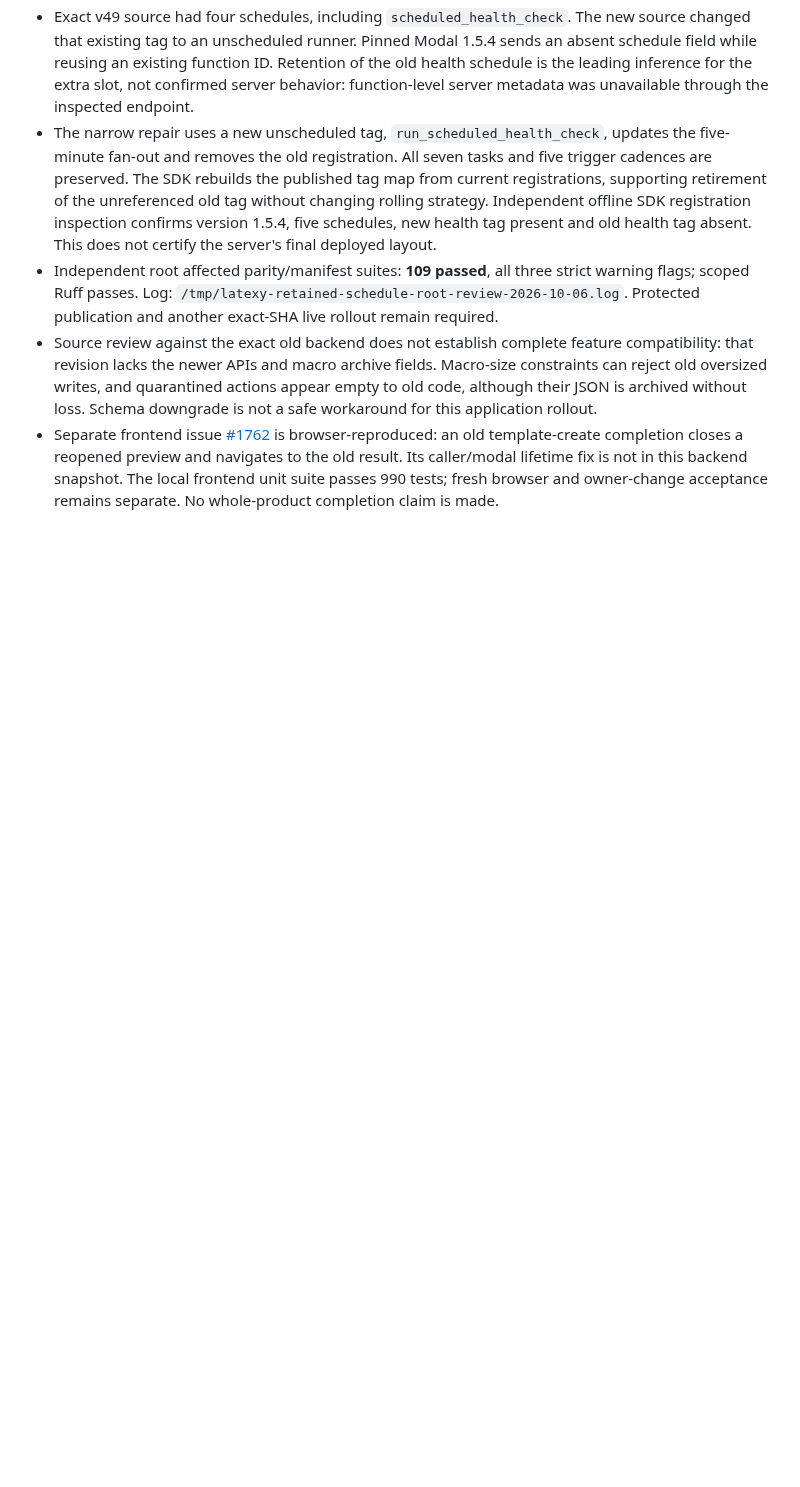
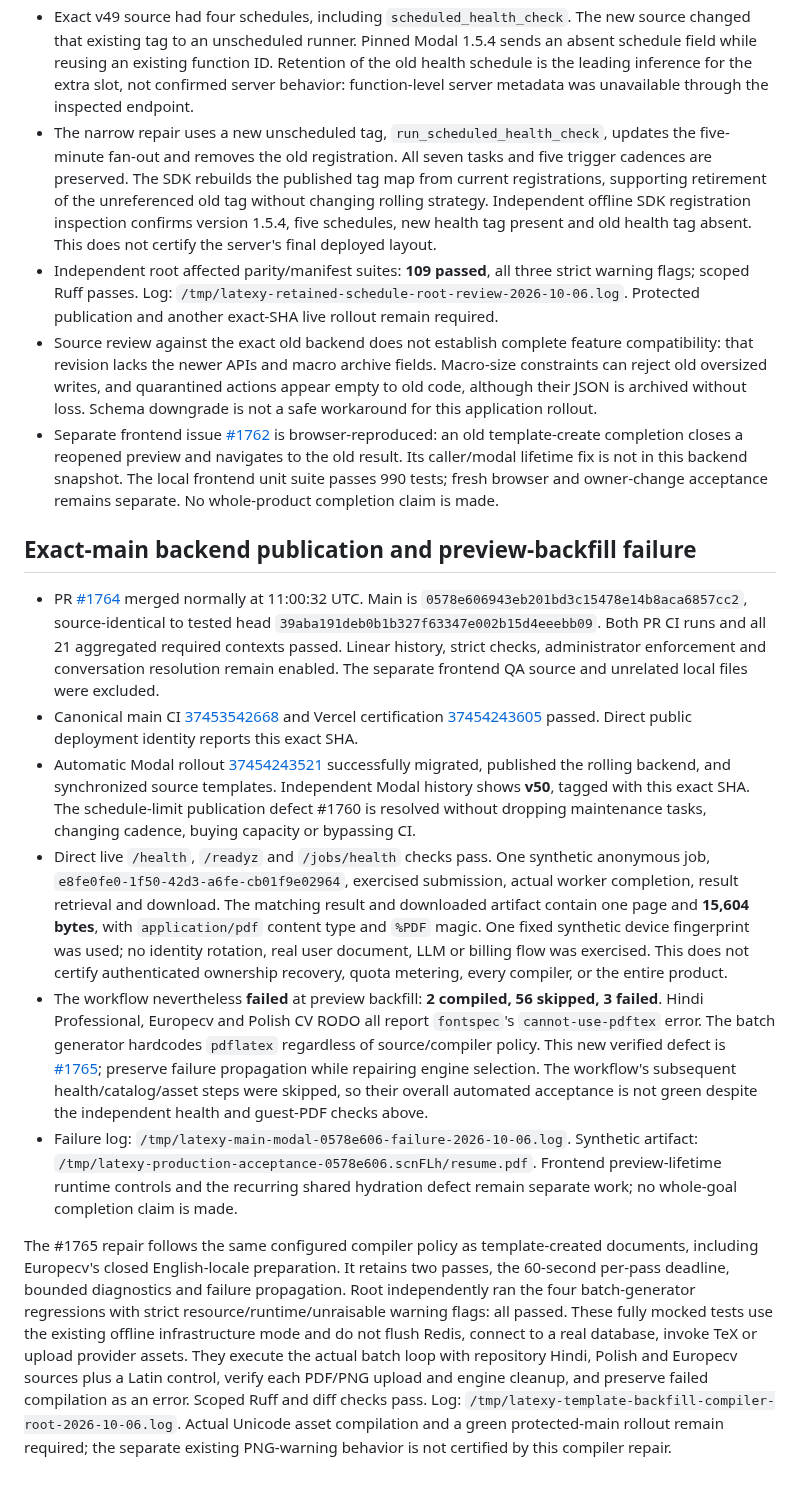
Before and after one commit to sanskarpan/Latexy, a Markdown page: docs/qa/PUBLICATION-2026-10-06.md, the part around the change. Drawn GitHub-style; blank space fills up the shorter version.

Commit message:
docs(qa): record exact live backend and remaining asset failure

```diff
--- a/docs/qa/PUBLICATION-2026-10-06.md
+++ b/docs/qa/PUBLICATION-2026-10-06.md
@@ -347,3 +347,59 @@ certification.
   the old result. Its caller/modal lifetime fix is not in this backend snapshot.
   The local frontend unit suite passes 990 tests; fresh browser and owner-change
   acceptance remains separate. No whole-product completion claim is made.
+
+## Exact-main backend publication and preview-backfill failure
+
+- PR [#1764](https://github.com/sanskarpan/Latexy/pull/1764) merged normally
+  at 11:00:32 UTC. Main is `0578e606943eb201bd3c15478e14b8aca6857cc2`,
+  source-identical to tested head `39aba191deb0b1b327f63347e002b15d4eeebb09`.
+  Both PR CI runs and all 21 aggregated required contexts passed. Linear
+  history, strict checks, administrator enforcement and conversation resolution
+  remain enabled. The separate frontend QA source and unrelated local files
+  were excluded.
+- Canonical main CI
+  [37453542668](https://github.com/sanskarpan/Latexy/actions/runs/37453542668)
+  and Vercel certification
+  [37454243605](https://github.com/sanskarpan/Latexy/actions/runs/37454243605)
+  passed. Direct public deployment identity reports this exact SHA.
+- Automatic Modal rollout
+  [37454243521](https://github.com/sanskarpan/Latexy/actions/runs/37454243521)
+  successfully migrated, published the rolling backend, and synchronized source
+  templates. Independent Modal history shows **v50**, tagged with this exact
+  SHA. The schedule-limit publication defect #1760 is resolved without dropping
+  maintenance tasks, changing cadence, buying capacity or bypassing CI.
+- Direct live `/health`, `/readyz` and `/jobs/health` checks pass. One synthetic
+  anonymous job, `e8fe0fe0-1f50-42d3-a6fe-cb01f9e02964`, exercised submission,
+  actual worker completion, result retrieval and download. The matching result
+  and downloaded artifact contain one page and **15,604 bytes**, with
+  `application/pdf` content type and `%PDF` magic. One fixed synthetic device
+  fingerprint was used; no identity rotation, real user document, LLM or billing
+  flow was exercised. This does not certify authenticated ownership recovery,
+  quota metering, every compiler, or the entire product.
+- The workflow nevertheless **failed** at preview backfill: **2 compiled,
+  56 skipped, 3 failed**. Hindi Professional, Europecv and Polish CV RODO all
+  report `fontspec`'s `cannot-use-pdftex` error. The batch generator hardcodes
+  `pdflatex` regardless of source/compiler policy. This new verified defect is
+  [#1765](https://github.com/sanskarpan/Latexy/issues/1765); preserve failure
+  propagation while repairing engine selection. The workflow's subsequent
+  health/catalog/asset steps were skipped, so their overall automated acceptance
+  is not green despite the independent health and guest-PDF checks above.
+- Failure log: `/tmp/latexy-main-modal-0578e606-failure-2026-10-06.log`.
+  Synthetic artifact: `/tmp/latexy-production-acceptance-0578e606.scnFLh/resume.pdf`.
+  Frontend preview-lifetime runtime controls and the recurring shared hydration
+  defect remain separate work; no whole-goal completion claim is made.
+
+The #1765 repair follows the same configured compiler policy as template-created
+documents, including Europecv's closed English-locale preparation. It retains
+two passes, the 60-second per-pass deadline, bounded diagnostics and failure
+propagation. Root independently ran the four batch-generator regressions with
+strict resource/runtime/unraisable warning flags: all passed. These fully mocked
+tests use the existing offline infrastructure mode and do not flush Redis,
+connect to a real database, invoke TeX or upload provider assets. They execute
+the actual batch loop with repository Hindi, Polish and Europecv sources plus a
+Latin control, verify each PDF/PNG upload and engine cleanup, and preserve failed
+compilation as an error. Scoped Ruff and diff checks pass. Log:
+`/tmp/latexy-template-backfill-compiler-root-2026-10-06.log`.
+Actual Unicode asset compilation and a green protected-main rollout remain
+required; the separate existing PNG-warning behavior is not certified by this
+compiler repair.
```
